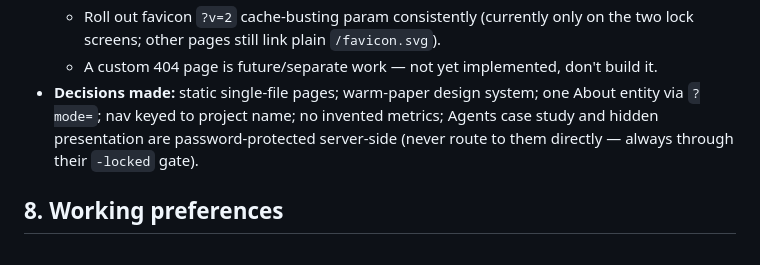
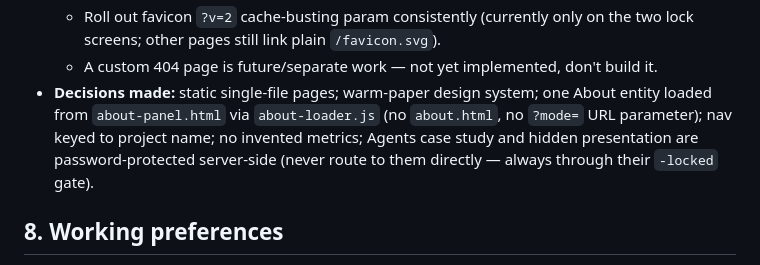
Before and after one commit to sapir7106/portfolio, a Markdown page: CLAUDE.md, the part around the change. GitHub-like rendering.

```diff
--- a/CLAUDE.md
+++ b/CLAUDE.md
@@ -173,9 +173,11 @@ When updating visible copy or captions:
     the two lock screens; other pages still link plain `/favicon.svg`).
   - A custom 404 page is future/separate work — not yet implemented, don't build it.
 - **Decisions made:** static single-file pages; warm-paper design system; one
-  About entity via `?mode=`; nav keyed to project name; no invented metrics;
-  Agents case study and hidden presentation are password-protected server-side
-  (never route to them directly — always through their `-locked` gate).
+  About entity loaded from `about-panel.html` via `about-loader.js` (no
+  `about.html`, no `?mode=` URL parameter); nav keyed to project name; no
+  invented metrics; Agents case study and hidden presentation are
+  password-protected server-side (never route to them directly — always through
+  their `-locked` gate).
 
 ## 8. Working preferences
 
```
